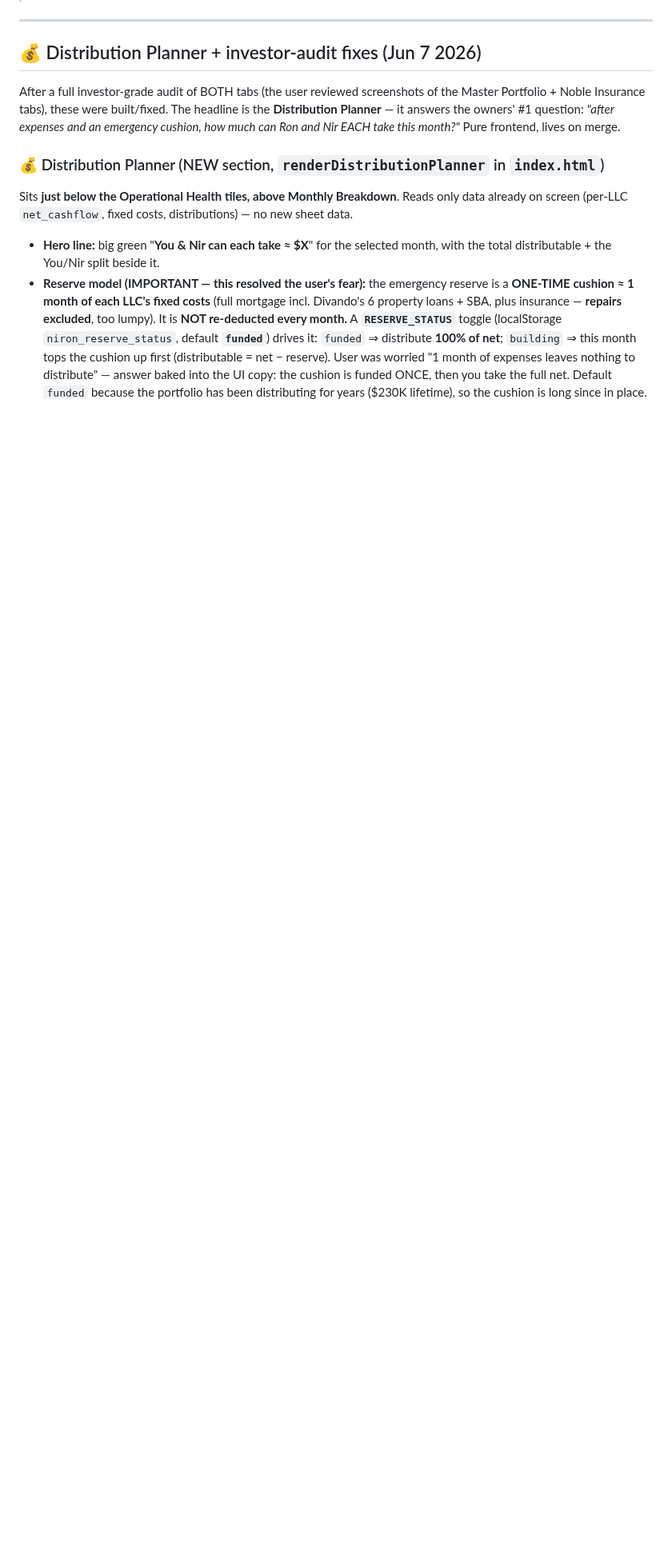
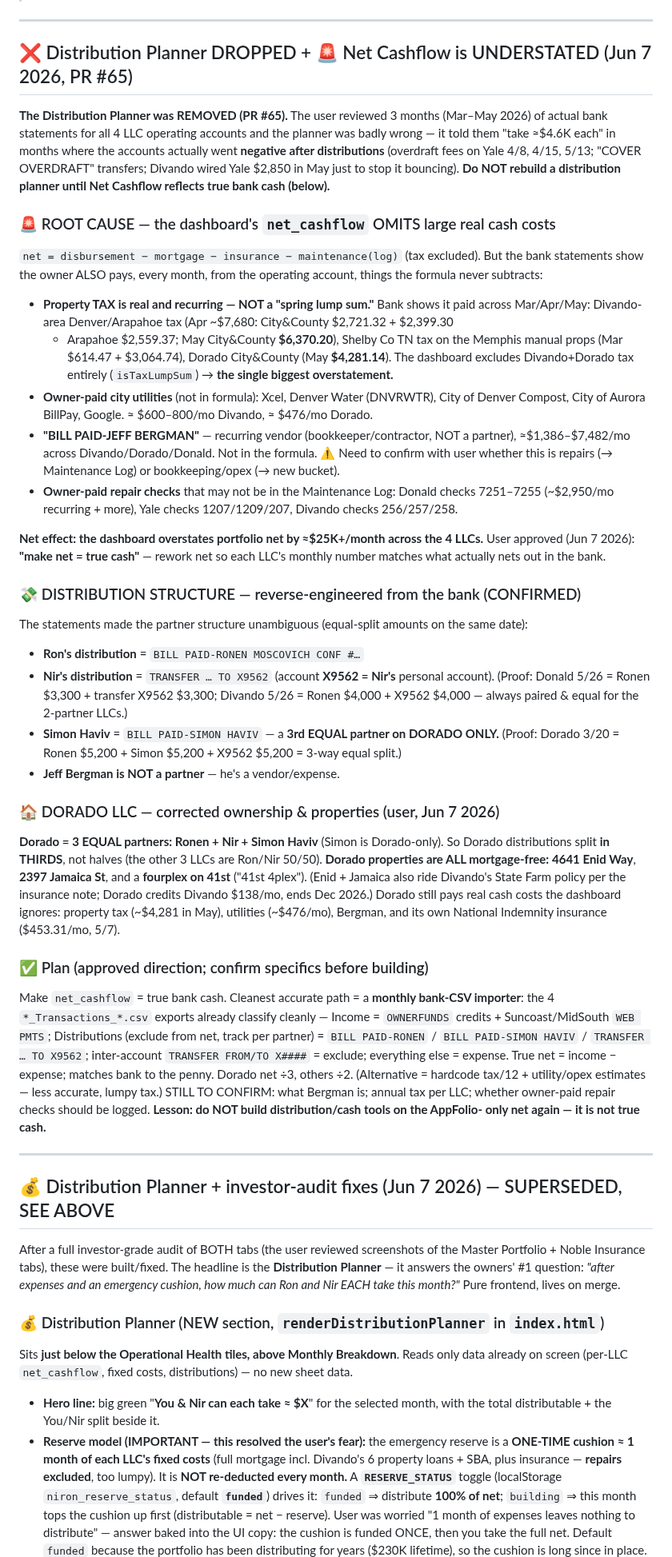
Before and after one commit to moscoron-collab/Niron-Master-Portfolio, a Markdown page: CLAUDE.md, the part around the change. Shown at 80% size. Rendered like a GitHub page; blank space fills up the shorter version.

Commit message:
Document net-cashflow understatement finding + Dorado 3-partner correction
https://claude.ai/code/session_014RTU9v1WurQcNwH38Eut4F

```diff
--- a/CLAUDE.md
+++ b/CLAUDE.md
@@ -551,7 +551,69 @@ much each has taken out, YTD and lifetime.
 
 ---
 
-## 💰 Distribution Planner + investor-audit fixes (Jun 7 2026)
+## ❌ Distribution Planner DROPPED + 🚨 Net Cashflow is UNDERSTATED (Jun 7 2026, PR #65)
+
+**The Distribution Planner was REMOVED (PR #65).** The user reviewed 3 months (Mar–May 2026)
+of actual bank statements for all 4 LLC operating accounts and the planner was badly wrong —
+it told them "take ≈$4.6K each" in months where the accounts actually went **negative after
+distributions** (overdraft fees on Yale 4/8, 4/15, 5/13; "COVER OVERDRAFT" transfers; Divando
+wired Yale $2,850 in May just to stop it bouncing). **Do NOT rebuild a distribution planner
+until Net Cashflow reflects true bank cash (below).**
+
+### 🚨 ROOT CAUSE — the dashboard's `net_cashflow` OMITS large real cash costs
+`net = disbursement − mortgage − insurance − maintenance(log)` (tax excluded). But the bank
+statements show the owner ALSO pays, every month, from the operating account, things the
+formula never subtracts:
+- **Property TAX is real and recurring — NOT a "spring lump sum."** Bank shows it paid across
+  Mar/Apr/May: Divando-area Denver/Arapahoe tax (Apr ~$7,680: City&County $2,721.32 + $2,399.30
+  + Arapahoe $2,559.37; May City&County **$6,370.20**), Shelby Co TN tax on the Memphis manual
+  props (Mar $614.47 + $3,064.74), Dorado City&County (May **$4,281.14**). The dashboard
+  excludes Divando+Dorado tax entirely (`isTaxLumpSum`) → **the single biggest overstatement.**
+- **Owner-paid city utilities** (not in formula): Xcel, Denver Water (DNVRWTR), City of Denver
+  Compost, City of Aurora BillPay, Google. ≈ $600–800/mo Divando, ≈ $476/mo Dorado.
+- **"BILL PAID-JEFF BERGMAN"** — recurring vendor (bookkeeper/contractor, NOT a partner),
+  ≈$1,386–$7,482/mo across Divando/Dorado/Donald. Not in the formula. ⚠️ Need to confirm with
+  user whether this is repairs (→ Maintenance Log) or bookkeeping/opex (→ new bucket).
+- **Owner-paid repair checks** that may not be in the Maintenance Log: Donald checks 7251–7255
+  (~$2,950/mo recurring + more), Yale checks 1207/1209/207, Divando checks 256/257/258.
+
+**Net effect: the dashboard overstates portfolio net by ≈$25K+/month across the 4 LLCs.**
+User approved (Jun 7 2026): **"make net = true cash"** — rework net so each LLC's monthly
+number matches what actually nets out in the bank.
+
+### 💸 DISTRIBUTION STRUCTURE — reverse-engineered from the bank (CONFIRMED)
+The statements made the partner structure unambiguous (equal-split amounts on the same date):
+- **Ron's distribution** = `BILL PAID-RONEN MOSCOVICH CONF #…`
+- **Nir's distribution** = `TRANSFER … TO X9562` (account **X9562 = Nir's** personal account).
+  (Proof: Donald 5/26 = Ronen $3,300 + transfer X9562 $3,300; Divando 5/26 = Ronen $4,000 +
+  X9562 $4,000 — always paired & equal for the 2-partner LLCs.)
+- **Simon Haviv** = `BILL PAID-SIMON HAVIV` — a **3rd EQUAL partner on DORADO ONLY.**
+  (Proof: Dorado 3/20 = Ronen $5,200 + Simon $5,200 + X9562 $5,200 = 3-way equal split.)
+- **Jeff Bergman is NOT a partner** — he's a vendor/expense.
+
+### 🏠 DORADO LLC — corrected ownership & properties (user, Jun 7 2026)
+**Dorado = 3 EQUAL partners: Ronen + Nir + Simon Haviv** (Simon is Dorado-only). So Dorado
+distributions split **in THIRDS**, not halves (the other 3 LLCs are Ron/Nir 50/50).
+**Dorado properties are ALL mortgage-free:** **4641 Enid Way**, **2397 Jamaica St**, and a
+**fourplex on 41st** ("41st 4plex"). (Enid + Jamaica also ride Divando's State Farm policy per
+the insurance note; Dorado credits Divando $138/mo, ends Dec 2026.) Dorado still pays real cash
+costs the dashboard ignores: property tax (~$4,281 in May), utilities (~$476/mo), Bergman, and
+its own National Indemnity insurance ($453.31/mo, 5/7).
+
+### ✅ Plan (approved direction; confirm specifics before building)
+Make `net_cashflow` = true bank cash. Cleanest accurate path = a **monthly bank-CSV importer**:
+the 4 `*_Transactions_*.csv` exports already classify cleanly — Income = `OWNERFUNDS` credits +
+Suncoast/MidSouth `WEB PMTS`; Distributions (exclude from net, track per partner) = `BILL PAID-RONEN`
+/ `BILL PAID-SIMON HAVIV` / `TRANSFER … TO X9562`; inter-account `TRANSFER FROM/TO X####` =
+exclude; everything else = expense. True net = income − expense; matches bank to the penny.
+Dorado net ÷3, others ÷2. (Alternative = hardcode tax/12 + utility/opex estimates — less
+accurate, lumpy tax.) STILL TO CONFIRM: what Bergman is; annual tax per LLC; whether owner-paid
+repair checks should be logged. **Lesson: do NOT build distribution/cash tools on the AppFolio-
+only net again — it is not true cash.**
+
+---
+
+## 💰 Distribution Planner + investor-audit fixes (Jun 7 2026) — SUPERSEDED, SEE ABOVE
 
 After a full investor-grade audit of BOTH tabs (the user reviewed screenshots of the
 Master Portfolio + Noble Insurance tabs), these were built/fixed. The headline is the
```
